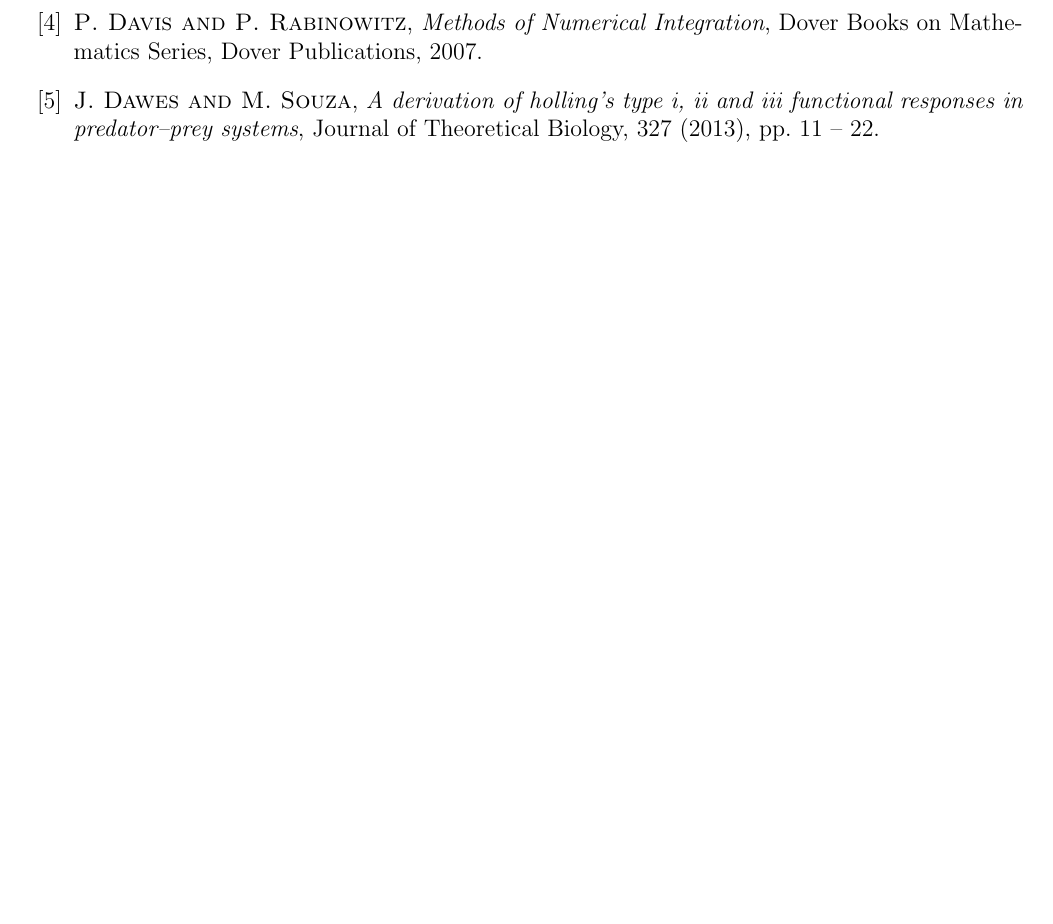
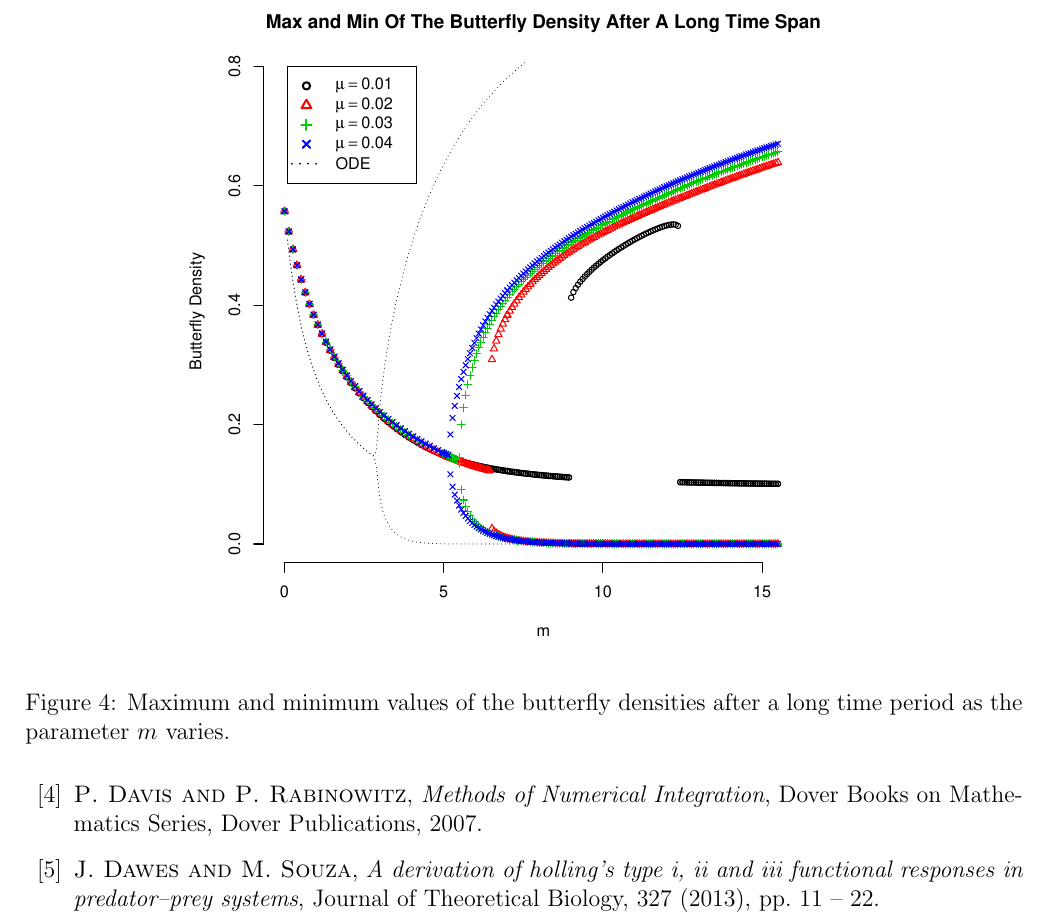
Before and after one commit to KellyBlack/BehaviouralPhenotype, a LaTeX document (doc/behaviouralPhenotype/behaviouralPhenotype.tex): part of page 11 of 11 before the commit and part of page 11 of 12 after it, cut at the place of the change, the shorter picture padded with empty space. Compiled offline with pdfLaTeX.

Commit message:
Added a bifurcation diagram for varying m with different diffusion coefficients

```diff
--- a/doc/behaviouralPhenotype/behaviouralPhenotype.tex
+++ b/doc/behaviouralPhenotype/behaviouralPhenotype.tex
@@ -599,6 +600,15 @@
 \section{Results}
 \label{section:results}
 
+\begin{figure}[htb]
+  \centering
+  \includegraphics[width=12cm]{maxMinByM-mu-01-04.pdf}
+  \caption[Maximum and minimum values of the butterfly
+  density]{Maximum and minimum values of the butterfly densities after
+    a long time period as the parameter $m$ varies.}
+  \label{fig:maxMinButterflySmallMu}
+\end{figure}
+
 \section{Conclusion}
 
 \section{Acknowledgements}
```
Also changed, not shown: doc/behaviouralPhenotype/maxMinByM-mu-01-04.pdf (added), doc/behaviouralPhenotype/behaviouralPhenotype.tex (5 more changed lines).
